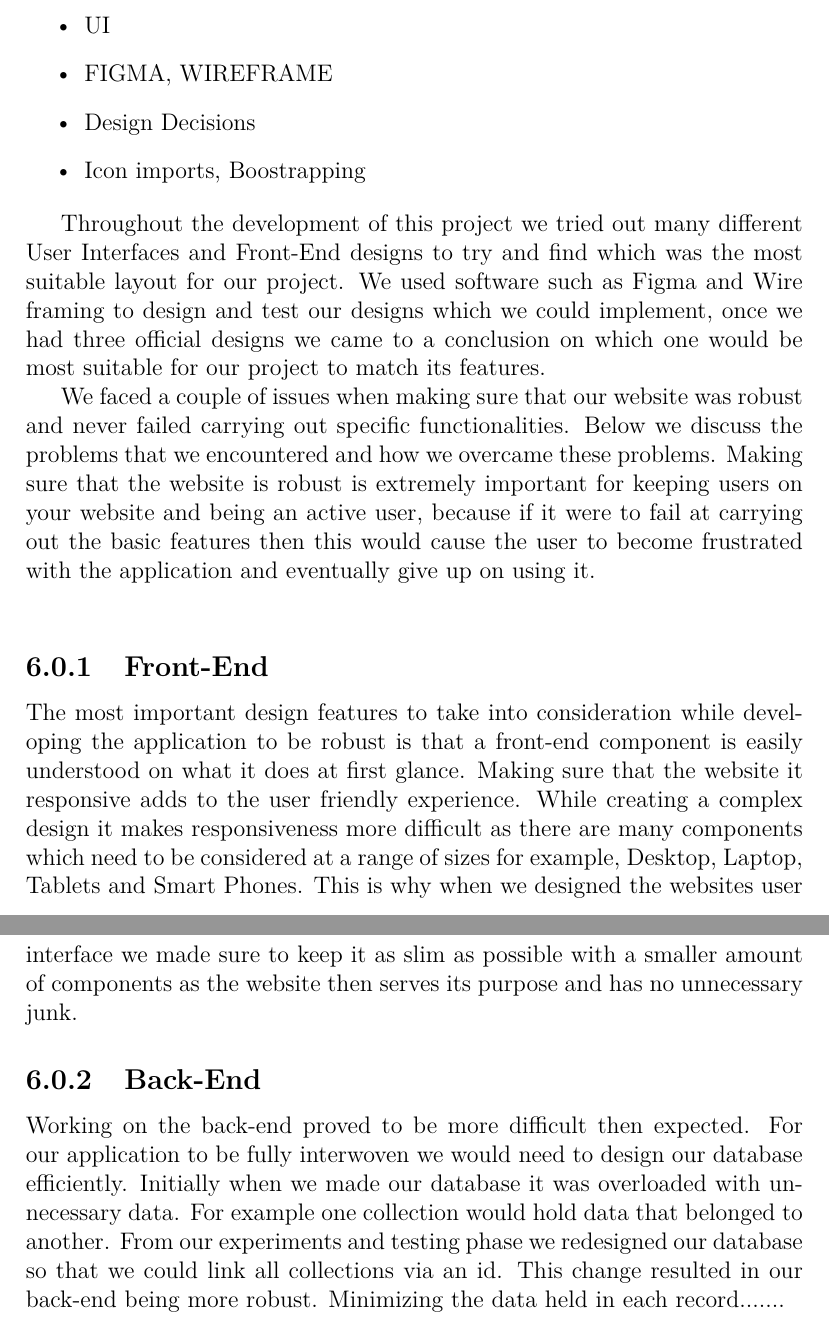
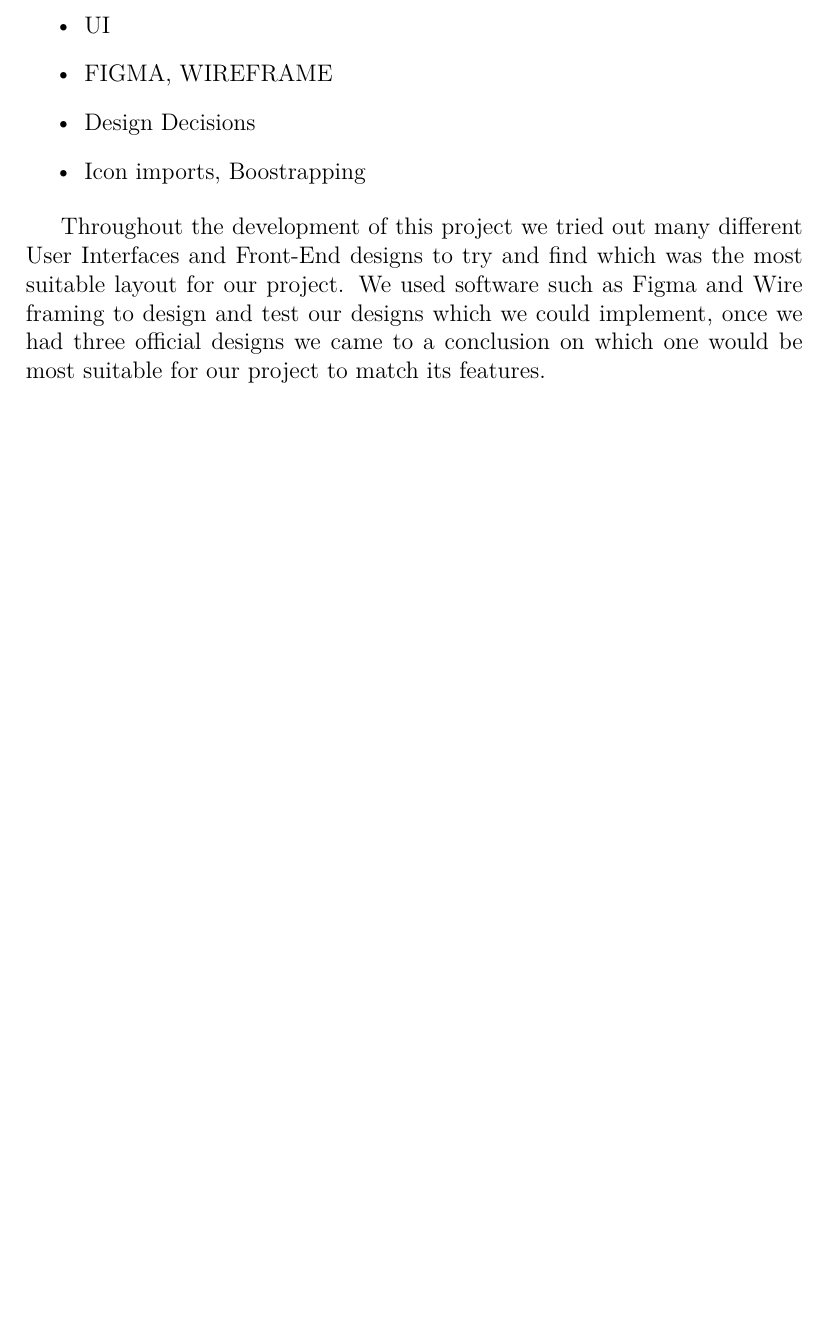
Before and after one commit to applied-project-2020/documentation, a LaTeX thesis (project.tex, which reads content.tex): two parts of pages 19 and 20 of 25 before the commit and part of page 19 of 24 after it, the two joined at a grey line, cut so that both start at the same text, the shorter picture padded with empty space. Compiled offline with pdfLaTeX.

Commit message:
Small fixes

```diff
--- a/content.tex
+++ b/content.tex
@@ -221,16 +220,6 @@ However, this wasn't the entire issue. Although the performance was better than
 \end{itemize}
 
 Throughout the development of this project we tried out many different User Interfaces and Front-End designs to try and find which was the most suitable layout for our project. We used software such as Figma and Wire framing to design and test our designs which we could implement, once we had three official designs we came to a conclusion on which one would be most suitable for our project to match its features.
-
-We faced a couple of issues when making sure that our website was robust and never failed carrying out specific functionalities. Below we discuss the problems that we encountered and how we overcame these problems. Making sure that the website is robust is extremely important for keeping users on your website and being an active user, because if it were to fail at carrying out the basic features then this would cause the user to become frustrated with the application and eventually give up on using it.
-\newline
-
-\subsection{Front-End}
-The most important design features to take into consideration while developing the application to be robust is that a front-end component is easily understood on what it does at first glance. Making sure that the website it responsive adds to the user friendly experience. While creating a complex design it makes responsiveness more difficult as there are many components which need to be considered at a range of sizes for example, Desktop, Laptop, Tablets and Smart Phones. This is why when we designed the websites user interface we made sure to keep it as slim as possible with a smaller amount of components as the website then serves its purpose and has no unnecessary junk.
-
-
-\subsection{Back-End}
-Working on the back-end proved to be more difficult then expected. For our application to be fully interwoven we would need to design our database efficiently. Initially when we made our database it was overloaded with unnecessary data. For example one collection would hold data that belonged to another. From our experiments and testing phase we redesigned our database so that we could link all collections via an id. This change resulted in our back-end being more robust. Minimizing the data held in each record.......
 
 \chapter{Conclusion}
 Overall we have achieved our goal of developing an application where users could share opinions and join communities based off of their common interests. Throughout the development of this project we thought of many features we could implement and as we were creating these features we recognized what suited the application best and which features were not necessary as they were just increasing the complexity of the application. We made sure to stay on topic of the social media aspect of the application. If we went off topic and started to add unnecessary features it would increase the difficulty and time of the development process. This is why weekly meetings were so important as we would all be on the same page when it comes to weekly feature implementation.
```
Also changed, not shown: content.tex (3 more changed lines).
